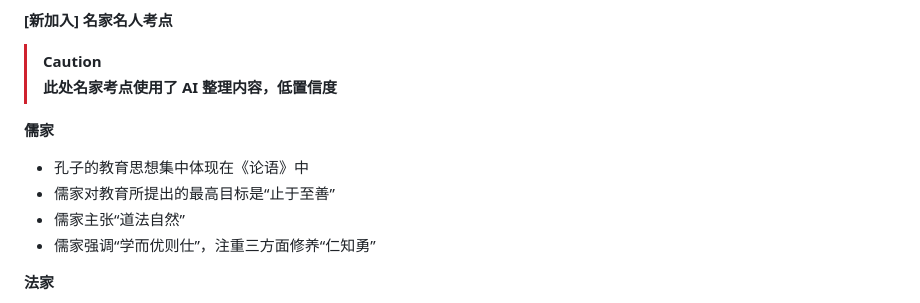
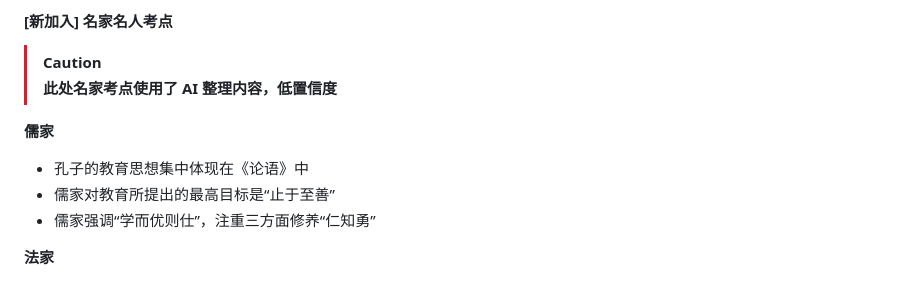
Before and after one commit to RickyZhu-420/Notes-on-Principles-of-Education, a Markdown page: rickyzhu420的教育学原理复习.md, the part around the change printed below. Drawn GitHub-style.

```diff
--- a/rickyzhu420的教育学原理复习.md
+++ b/rickyzhu420的教育学原理复习.md
@@ -101,7 +101,6 @@
 
 - 孔子的教育思想集中体现在《论语》中
 - 儒家对教育所提出的最高目标是“止于至善”
-- 儒家主张“道法自然”
 - 儒家强调“学而优则仕”，注重三方面修养“仁知勇”
 
 **法家**
```
Also changed, not shown: other parts of rickyzhu420的教育学原理复习.md (+1 -0 lines).
